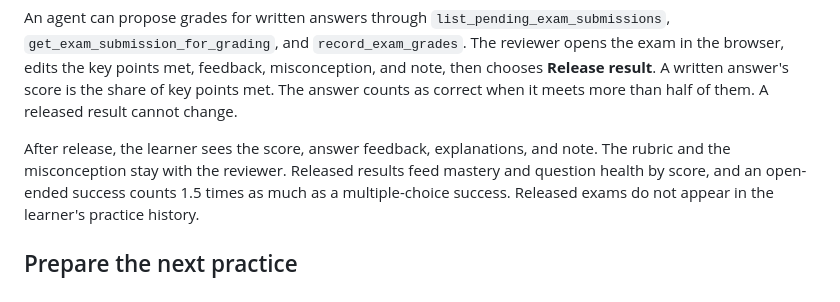
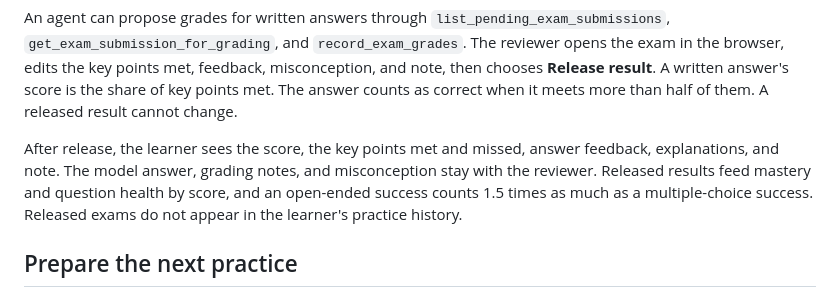
Before and after one commit to PaulJequann/quizzy, a Markdown page: docs/family-accounts.md, the part around the change. Drawn GitHub-style.

Commit message:
feat(exams): name the grading details the learner sees
The learner result shows met and missed key points, so the docs no longer
say the whole rubric stays with the reviewer. The model answer, grading
notes, and misconception do.

```diff
--- a/docs/family-accounts.md
+++ b/docs/family-accounts.md
@@ -83,8 +83,9 @@ browser, edits the key points met, feedback, misconception, and note, then choos
 result**. A written answer's score is the share of key points met. The answer counts as correct
 when it meets more than half of them. A released result cannot change.
 
-After release, the learner sees the score, answer feedback, explanations, and note. The rubric
-and the misconception stay with the reviewer. Released results feed mastery and question health
+After release, the learner sees the score, the key points met and missed, answer feedback,
+explanations, and note. The model answer, grading notes, and misconception stay with the
+reviewer. Released results feed mastery and question health
 by score, and an open-ended success counts 1.5 times as much as a multiple-choice success.
 Released exams do not appear in the learner's practice history.
 
```
